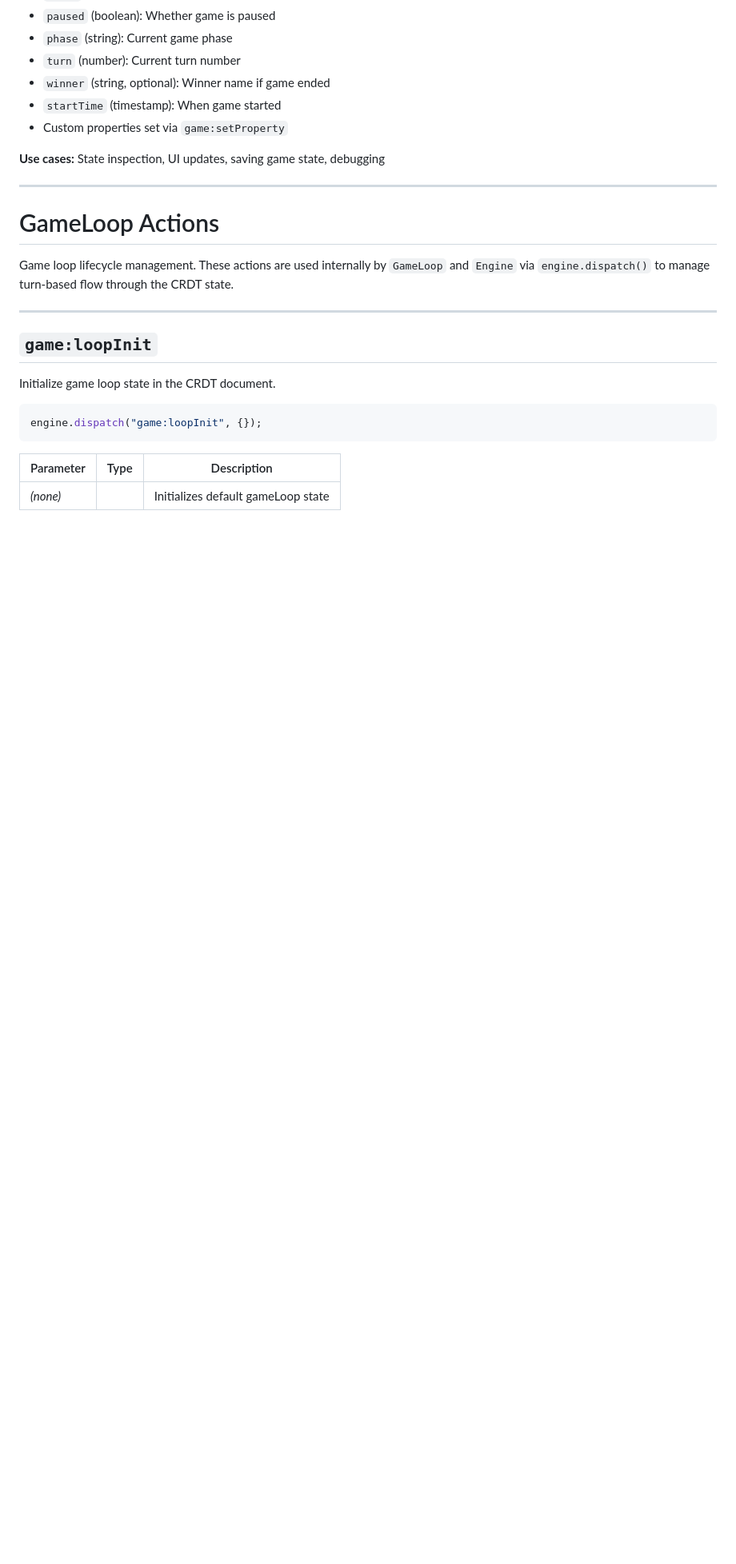
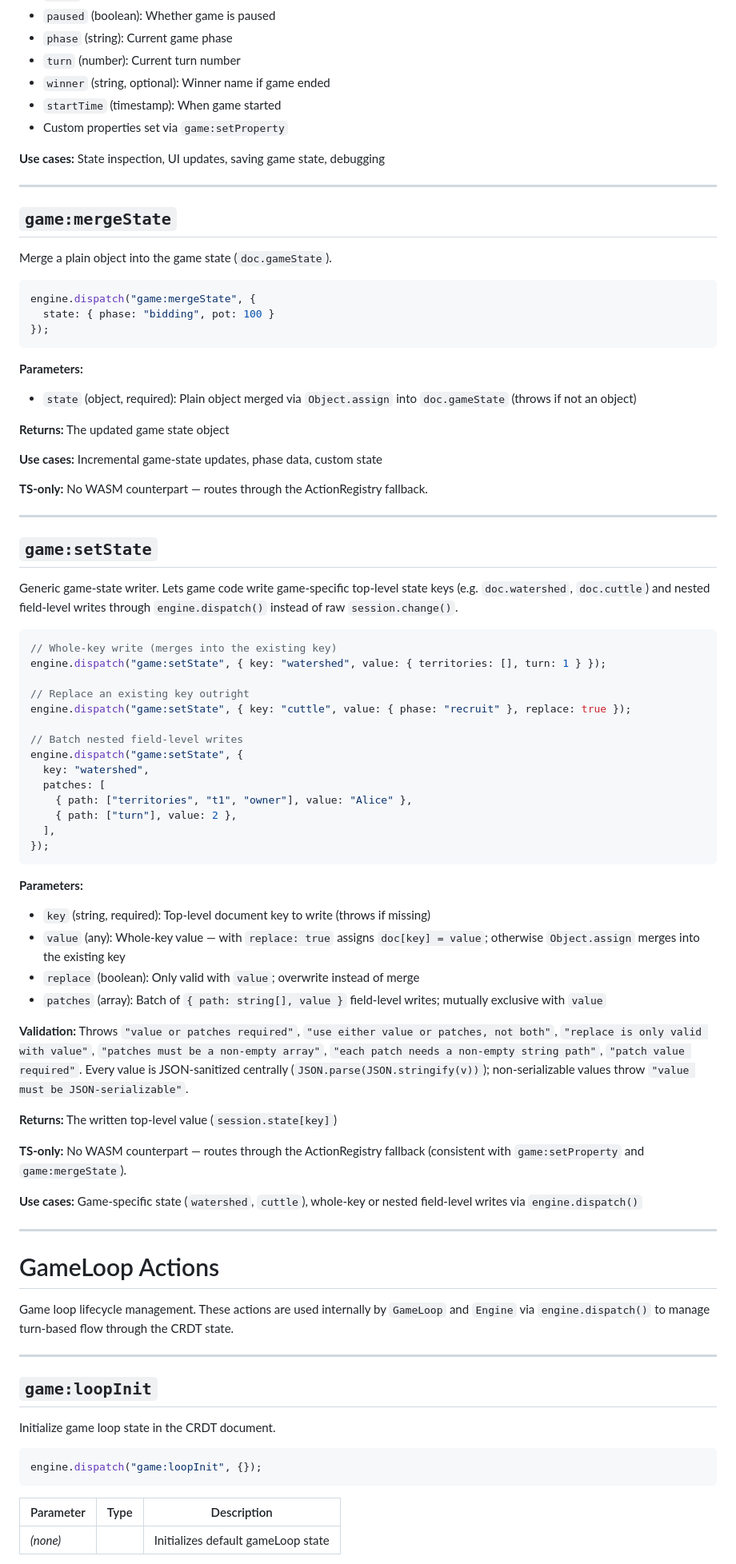
Before and after one commit to flammafex/hypertoken, a Markdown page: engine/ACTIONS_COMPLETE.md, the part around one of its changes. Shown at 80% size. Drawn GitHub-style; blank space fills up the shorter version.

````diff
--- a/engine/ACTIONS_COMPLETE.md
+++ b/engine/ACTIONS_COMPLETE.md
@@ -1353,6 +1328,64 @@ const state = engine.dispatch("game:getState");
 
 ---
 
+## `game:mergeState`
+
+Merge a plain object into the game state (`doc.gameState`).
+
+```javascript
+engine.dispatch("game:mergeState", {
+  state: { phase: "bidding", pot: 100 }
+});
+```
+
+**Parameters:**
+- `state` (object, required): Plain object merged via `Object.assign` into `doc.gameState` (throws if not an object)
+
+**Returns:** The updated game state object
+
+**Use cases:** Incremental game-state updates, phase data, custom state
+
+**TS-only:** No WASM counterpart — routes through the ActionRegistry fallback.
+
+---
+
+## `game:setState`
+
+Generic game-state writer. Lets game code write game-specific top-level state keys (e.g. `doc.watershed`, `doc.cuttle`) and nested field-level writes through `engine.dispatch()` instead of raw `session.change()`.
+
+```javascript
+// Whole-key write (merges into the existing key)
+engine.dispatch("game:setState", { key: "watershed", value: { territories: [], turn: 1 } });
+
+// Replace an existing key outright
+engine.dispatch("game:setState", { key: "cuttle", value: { phase: "recruit" }, replace: true });
+
+// Batch nested field-level writes
+engine.dispatch("game:setState", {
+  key: "watershed",
+  patches: [
+    { path: ["territories", "t1", "owner"], value: "Alice" },
+    { path: ["turn"], value: 2 },
+  ],
+});
+```
+
+**Parameters:**
+- `key` (string, required): Top-level document key to write (throws if missing)
+- `value` (any): Whole-key value — with `replace: true` assigns `doc[key] = value`; otherwise `Object.assign` merges into the existing key
+- `replace` (boolean): Only valid with `value`; overwrite instead of merge
+- `patches` (array): Batch of `{ path: string[], value }` field-level writes; mutually exclusive with `value`
+
+**Validation:** Throws `"value or patches required"`, `"use either value or patches, not both"`, `"replace is only valid with value"`, `"patches must be a non-empty array"`, `"each patch needs a non-empty string path"`, `"patch value required"`. Every value is JSON-sanitized centrally (`JSON.parse(JSON.stringify(v))`); non-serializable values throw `"value must be JSON-serializable"`.
+
+**Returns:** The written top-level value (`session.state[key]`)
+
+**TS-only:** No WASM counterpart — routes through the ActionRegistry fallback (consistent with `game:setProperty` and `game:mergeState`).
+
+**Use cases:** Game-specific state (`watershed`, `cuttle`), whole-key or nested field-level writes via `engine.dispatch()`
+
+---
+
 # GameLoop Actions
 
 Game loop lifecycle management. These actions are used internally by `GameLoop` and `Engine` via `engine.dispatch()` to manage turn-based flow through the CRDT state.
````
Also changed, not shown: other parts of engine/ACTIONS_COMPLETE.md (+94 -81 lines), engine/ACTIONS.md (+25 -23 lines), engine/actions/AGENT.md (+78 -124 lines).
